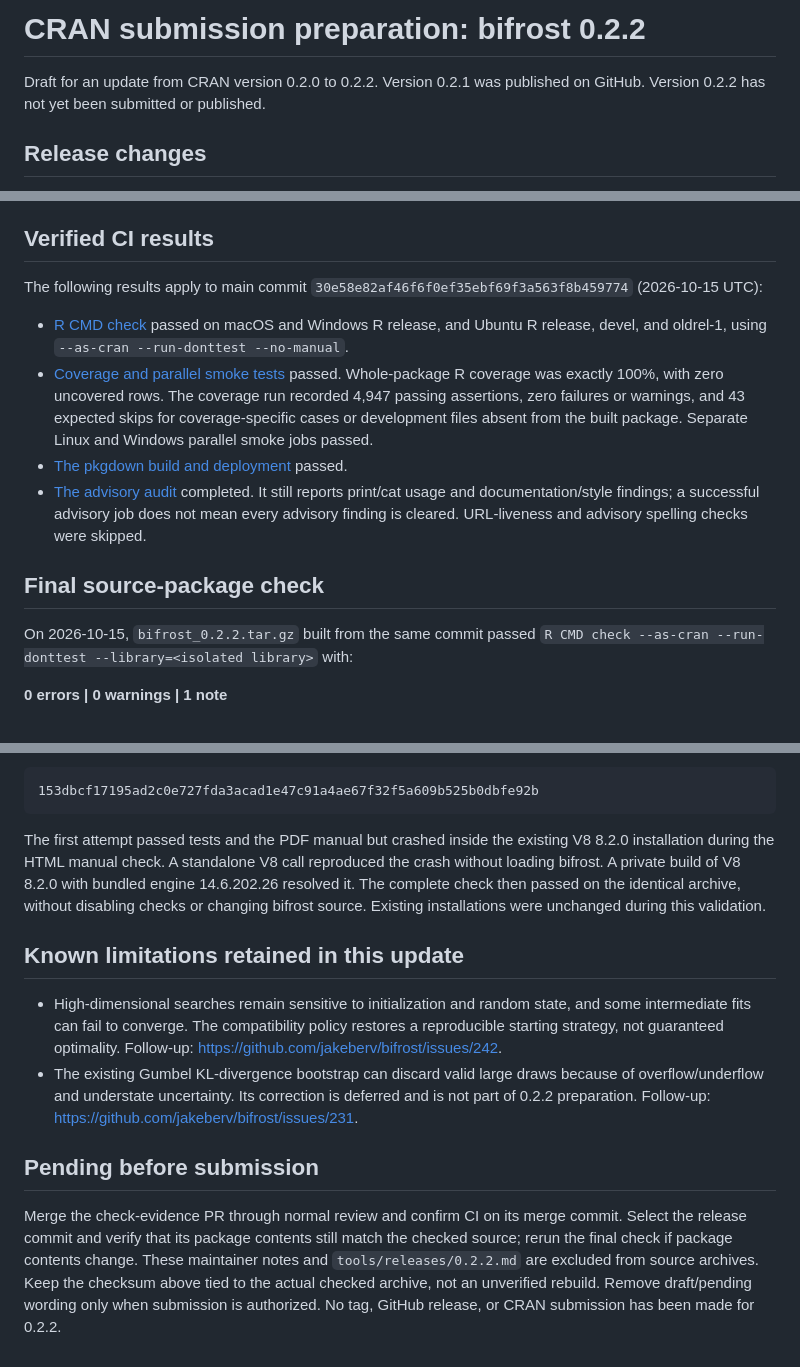
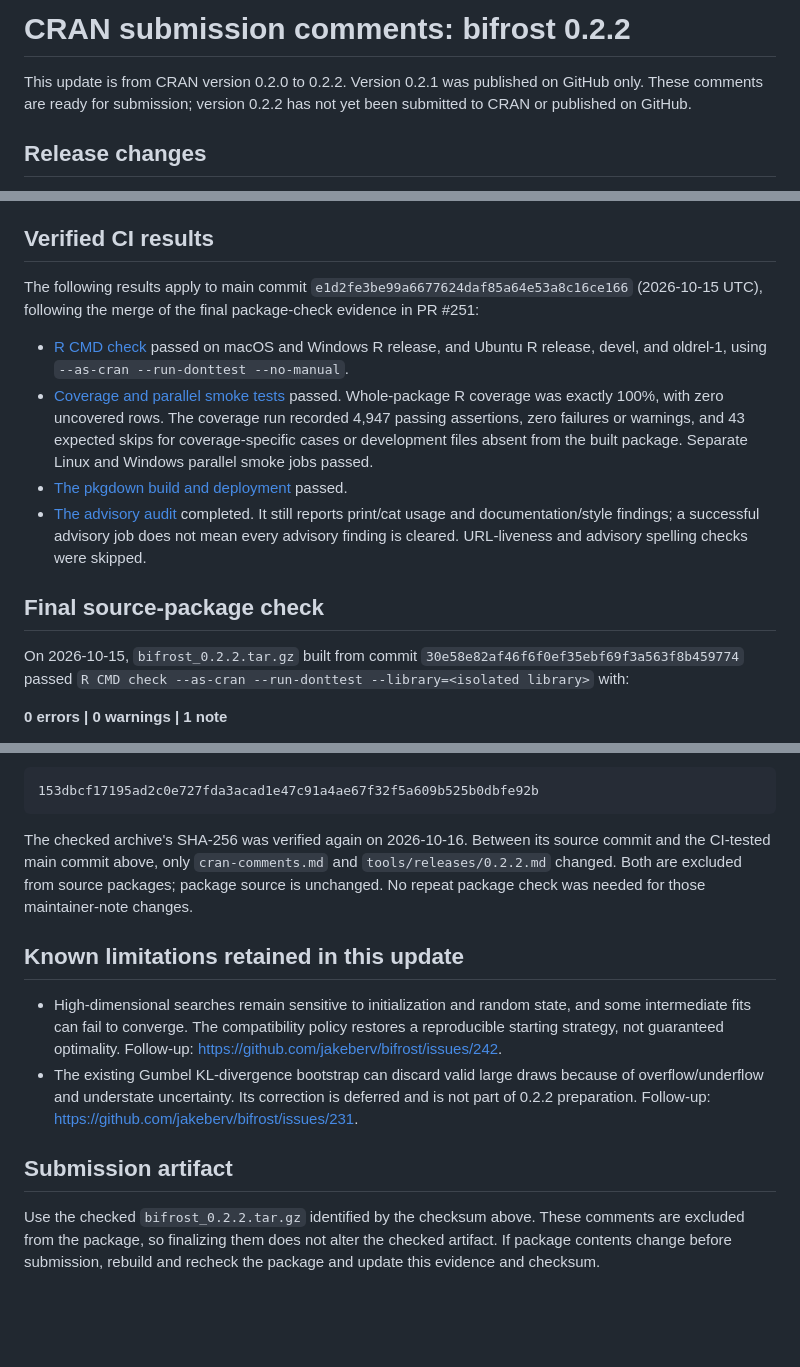
Before and after one commit to jakeberv/bifrost, a Markdown page: cran-comments.md, 3 parts joined by grey strips. Rendered like a GitHub page; blank space fills up the shorter version.

Commit message:
Finalize CRAN submission comments for 0.2.2

````diff
--- a/cran-comments.md
+++ b/cran-comments.md
@@ -1,7 +1,8 @@
-# CRAN submission preparation: bifrost 0.2.2
+# CRAN submission comments: bifrost 0.2.2
 
-Draft for an update from CRAN version 0.2.0 to 0.2.2. Version 0.2.1 was
-published on GitHub. Version 0.2.2 has not yet been submitted or published.
+This update is from CRAN version 0.2.0 to 0.2.2. Version 0.2.1 was
+published on GitHub only. These comments are ready for submission; version
+0.2.2 has not yet been submitted to CRAN or published on GitHub.
 
 ## Release changes
 
@@ -28,5 +29,6 @@ failures. Installation, attachment, and examples do not require these downloads.
 ## Verified CI results
 
 The following results apply to main commit
-`30e58e82af46f6f0ef35ebf69f3a563f8b459774` (2026-10-15 UTC):
+`e1d2fe3be99a6677624daf85a64e53a8c16ce166` (2026-10-15 UTC), following
+the merge of the final package-check evidence in PR #251:
 
@@ -47,7 +49,8 @@ The following results apply to main commit
 
 ## Final source-package check
 
-On 2026-10-15, `bifrost_0.2.2.tar.gz` built from the same commit passed
+On 2026-10-15, `bifrost_0.2.2.tar.gz` built from commit
+`30e58e82af46f6f0ef35ebf69f3a563f8b459774` passed
 `R CMD check --as-cran --run-donttest --library=<isolated library>` with:
 
 **0 errors | 0 warnings | 1 note**
@@ -71,12 +74,11 @@ Archive SHA-256:
 153dbcf17195ad2c0e727fda3acad1e47c91a4ae67f32f5a609b525b0dbfe92b
 ```
 
-The first attempt passed tests and the PDF manual but crashed inside the
-existing V8 8.2.0 installation during the HTML manual check. A standalone V8
-call reproduced the crash without loading bifrost. A private build of V8 8.2.0
-with bundled engine 14.6.202.26 resolved it. The complete check then passed on
-the identical archive, without disabling checks or changing bifrost source.
-Existing installations were unchanged during this validation.
+The checked archive's SHA-256 was verified again on 2026-10-16. Between its
+source commit and the CI-tested main commit above, only `cran-comments.md`
+and `tools/releases/0.2.2.md` changed. Both are excluded from source packages;
+package source is unchanged. No repeat package check was needed for those
+maintainer-note changes.
 
 ## Known limitations retained in this update
 
@@ -89,12 +91,9 @@ Existing installations were unchanged during this validation.
   deferred and is not part of 0.2.2 preparation.
   Follow-up: https://github.com/jakeberv/bifrost/issues/231.
 
-## Pending before submission
+## Submission artifact
 
-Merge the check-evidence PR through normal review and confirm CI on its merge
-commit. Select the release commit and verify that its package contents still
-match the checked source; rerun the final check if package contents change.
-These maintainer notes and `tools/releases/0.2.2.md` are excluded from source
-archives. Keep the checksum above tied to the actual checked archive, not an
-unverified rebuild. Remove draft/pending wording only when submission is
-authorized. No tag, GitHub release, or CRAN submission has been made for 0.2.2.
+Use the checked `bifrost_0.2.2.tar.gz` identified by the checksum above. These
+comments are excluded from the package, so finalizing them does not alter the
+checked artifact. If package contents change before submission, rebuild and
+recheck the package and update this evidence and checksum.
````
Also changed, not shown: other parts of cran-comments.md (+4 -4 lines).
